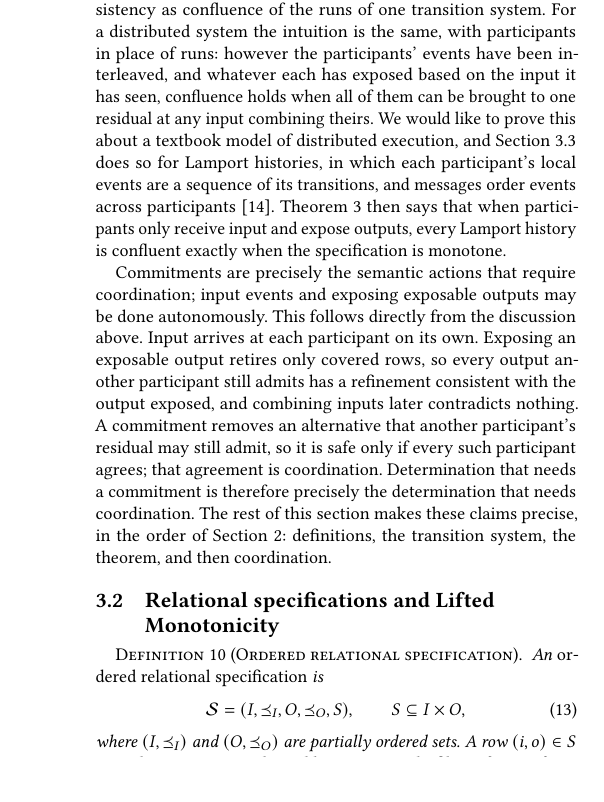
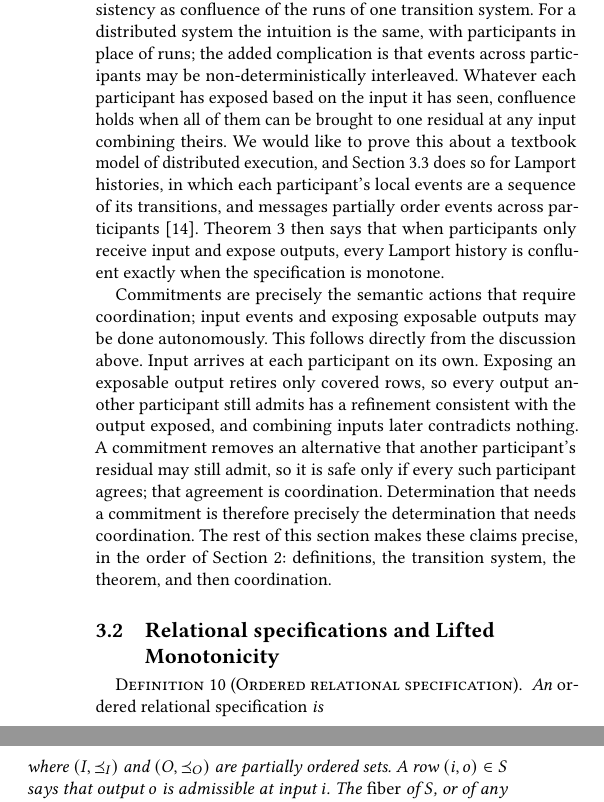
Before and after one commit to jhellerstein/coord-criterion, a LaTeX document (main.tex): part of one column of page 9 of 21 before the commit and two parts of the columns of page 9 of 21 after it, the two joined at a grey line, cut so that both start at the same text, the shorter picture padded with empty space. Compiled offline with pdfLaTeX.

Commit message:
3.1: user edits to the distributed consistency paragraph

```diff
--- a/main.tex
+++ b/main.tex
@@ -1187,12 +1187,13 @@ received $v_2$'s, and each has removed what its own input retired.
 \paragraph{Consistency of a distributed execution.}
 Section~\ref{sec:election-story} defined consistency as confluence of the
 runs of one transition system.  For a distributed system the intuition is the
-same, with participants in place of runs: however the participants' events
-have been interleaved, and whatever each has exposed based on the input it has seen,
+same, with participants in place of runs; the added complication is that events
+across participants may be non-deterministically interleaved. Whatever each participant has
+exposed based on the input it has seen,
 confluence holds when all of them can be brought to one residual at any input combining theirs.
 We would like to prove this about a textbook model of distributed execution, and
 Section~\ref{sec:safe-exposure} does so for Lamport histories, in which each
-participant's local events are a sequence of its transitions, and messages
+participant's local events are a sequence of its transitions, and messages partially
 order events across participants~\cite{chandy1985distributed}.
 % Each
 % participant's events up to any \emph{consistent cut} in Lamport history
```
